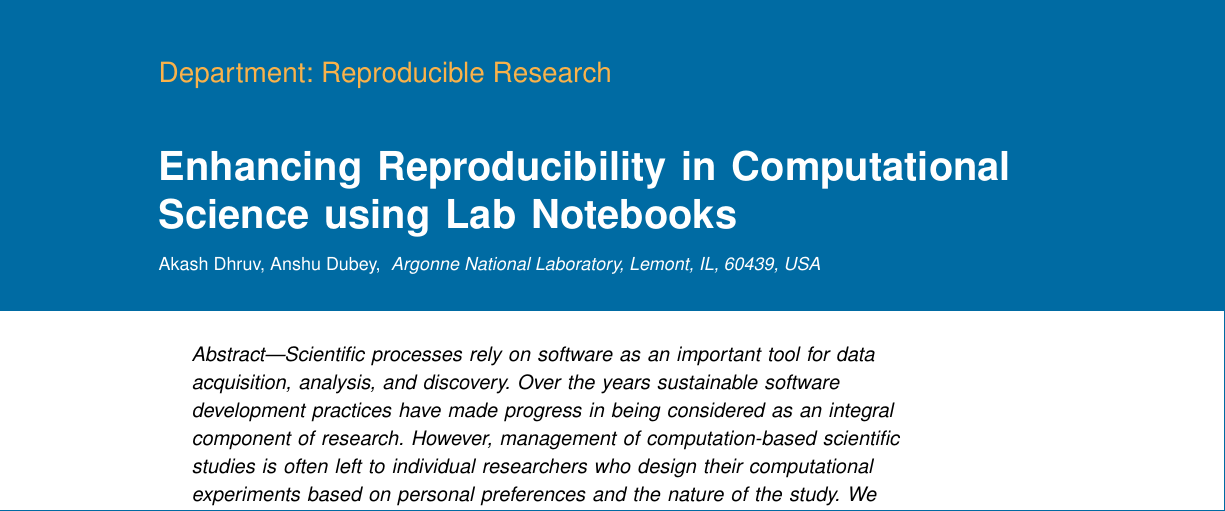
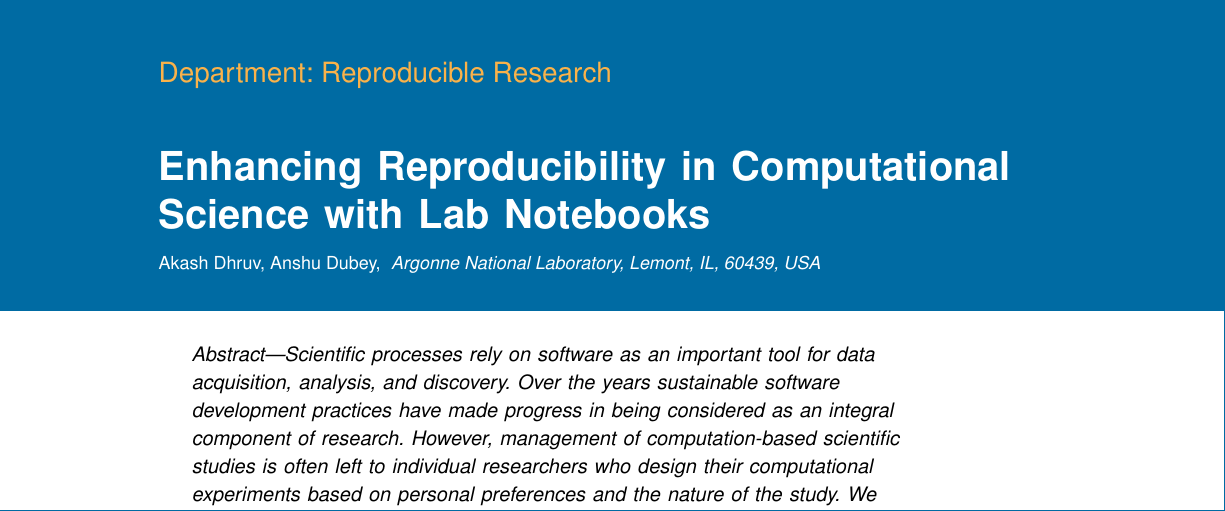
Before and after one commit to cise-eds/RRtrack, a LaTeX paper (Dhruv-Dubey-LabNotebooks/Paper.tex): part of page 1 of 6, cut so that both start at the same text. Compiled offline with pdfLaTeX.

Commit message:
using --> with

```diff
--- a/Dhruv-Dubey-LabNotebooks/Paper.tex
+++ b/Dhruv-Dubey-LabNotebooks/Paper.tex
@@ -27,7 +27,7 @@
 \begin{document}
 
 \sptitle{Department: Reproducible Research}
-\title{Enhancing Reproducibility in Computational Science using Lab Notebooks}
+\title{Enhancing Reproducibility in Computational Science with Lab Notebooks}
 
 \author{ Akash Dhruv, Anshu Dubey}
 \affil{Argonne National Laboratory, Lemont, IL, 60439, USA}
```
